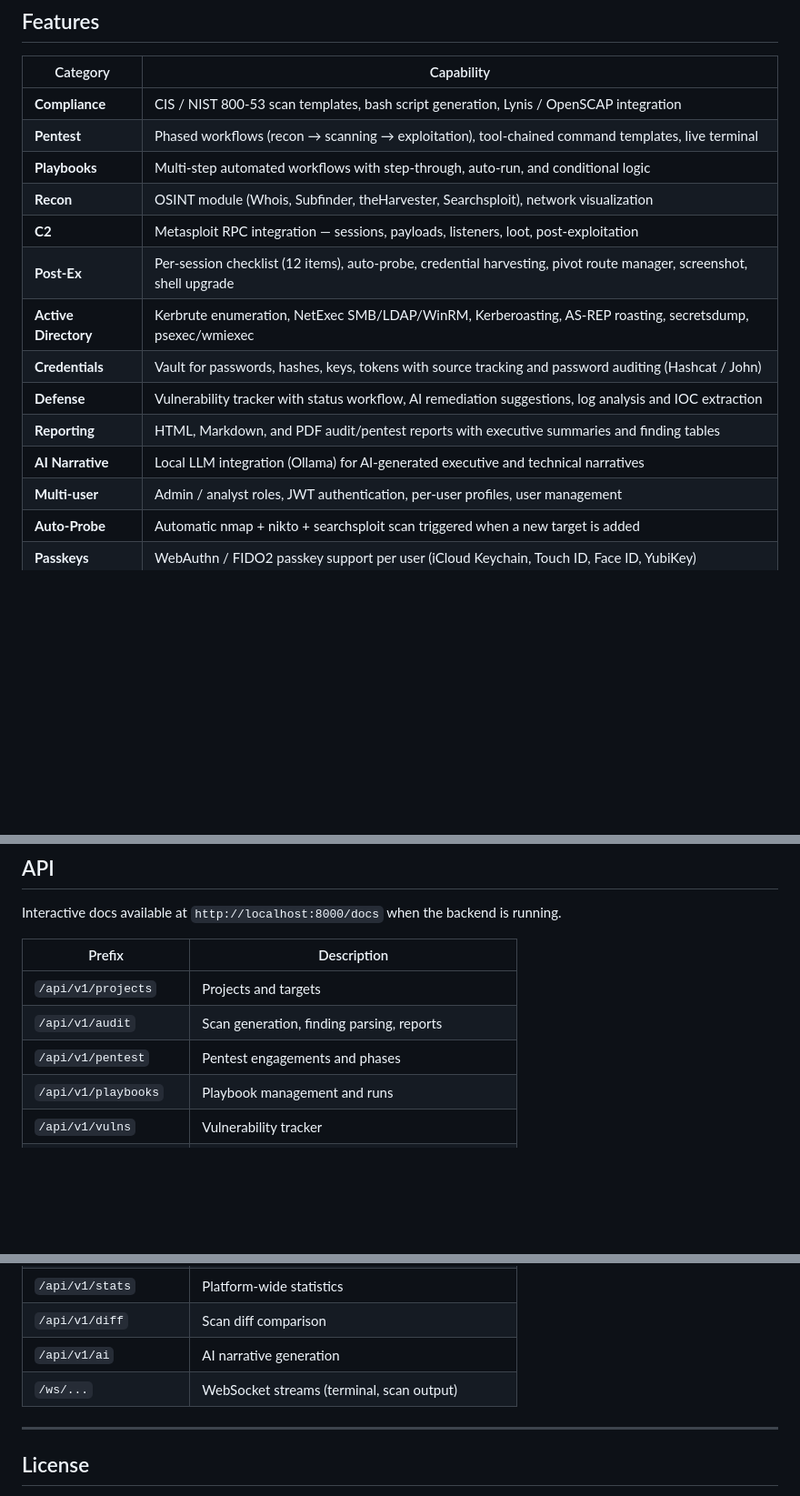
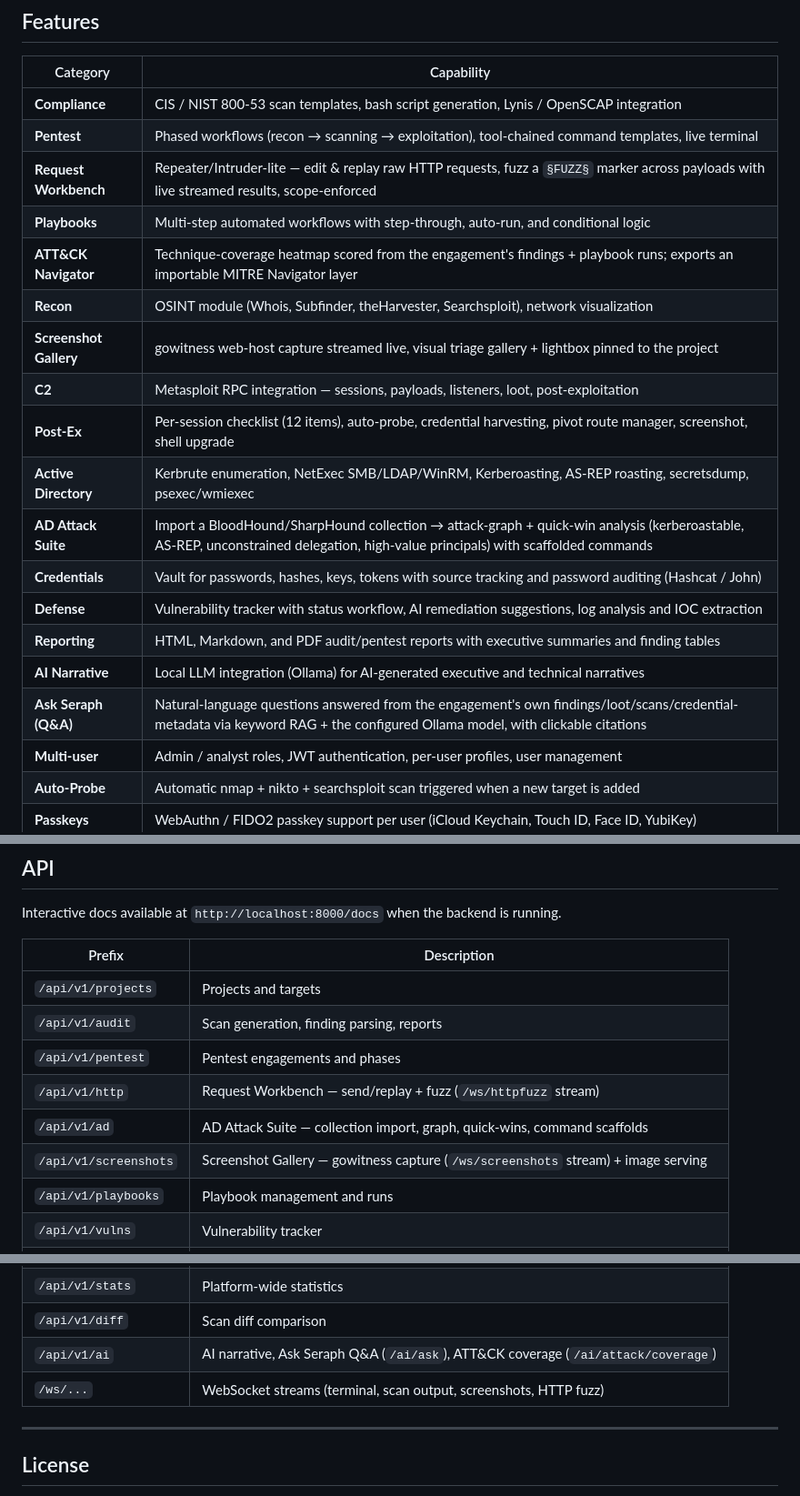
Before and after one commit to halicea7/seraph, a Markdown page: README.md, 3 parts joined by grey strips. Shown at 91% size. Rendered like a GitHub page; blank space fills up the shorter version.

```diff
--- a/README.md
+++ b/README.md
@@ -16,15 +16,20 @@ A self-hosted security assessment platform combining compliance auditing, penetr
 |----------|-----------|
 | **Compliance** | CIS / NIST 800-53 scan templates, bash script generation, Lynis / OpenSCAP integration |
 | **Pentest** | Phased workflows (recon → scanning → exploitation), tool-chained command templates, live terminal |
+| **Request Workbench** | Repeater/Intruder-lite — edit & replay raw HTTP requests, fuzz a `§FUZZ§` marker across payloads with live streamed results, scope-enforced |
 | **Playbooks** | Multi-step automated workflows with step-through, auto-run, and conditional logic |
+| **ATT&CK Navigator** | Technique-coverage heatmap scored from the engagement's findings + playbook runs; exports an importable MITRE Navigator layer |
 | **Recon** | OSINT module (Whois, Subfinder, theHarvester, Searchsploit), network visualization |
+| **Screenshot Gallery** | gowitness web-host capture streamed live, visual triage gallery + lightbox pinned to the project |
 | **C2** | Metasploit RPC integration — sessions, payloads, listeners, loot, post-exploitation |
 | **Post-Ex** | Per-session checklist (12 items), auto-probe, credential harvesting, pivot route manager, screenshot, shell upgrade |
 | **Active Directory** | Kerbrute enumeration, NetExec SMB/LDAP/WinRM, Kerberoasting, AS-REP roasting, secretsdump, psexec/wmiexec |
+| **AD Attack Suite** | Import a BloodHound/SharpHound collection → attack-graph + quick-win analysis (kerberoastable, AS-REP, unconstrained delegation, high-value principals) with scaffolded commands |
 | **Credentials** | Vault for passwords, hashes, keys, tokens with source tracking and password auditing (Hashcat / John) |
 | **Defense** | Vulnerability tracker with status workflow, AI remediation suggestions, log analysis and IOC extraction |
 | **Reporting** | HTML, Markdown, and PDF audit/pentest reports with executive summaries and finding tables |
 | **AI Narrative** | Local LLM integration (Ollama) for AI-generated executive and technical narratives |
+| **Ask Seraph (Q&A)** | Natural-language questions answered from the engagement's own findings/loot/scans/credential-metadata via keyword RAG + the configured Ollama model, with clickable citations |
 | **Multi-user** | Admin / analyst roles, JWT authentication, per-user profiles, user management |
 | **Auto-Probe** | Automatic nmap + nikto + searchsploit scan triggered when a new target is added |
 | **Passkeys** | WebAuthn / FIDO2 passkey support per user (iCloud Keychain, Touch ID, Face ID, YubiKey) |
@@ -521,6 +584,9 @@ Interactive docs available at `http://localhost:8000/docs` when the backend is r
 | `/api/v1/projects` | Projects and targets |
 | `/api/v1/audit` | Scan generation, finding parsing, reports |
 | `/api/v1/pentest` | Pentest engagements and phases |
+| `/api/v1/http` | Request Workbench — send/replay + fuzz (`/ws/httpfuzz` stream) |
+| `/api/v1/ad` | AD Attack Suite — collection import, graph, quick-wins, command scaffolds |
+| `/api/v1/screenshots` | Screenshot Gallery — gowitness capture (`/ws/screenshots` stream) + image serving |
 | `/api/v1/playbooks` | Playbook management and runs |
 | `/api/v1/vulns` | Vulnerability tracker |
 | `/api/v1/logs` | Log analysis and IOC extraction |
@@ -532,8 +598,8 @@ Interactive docs available at `http://localhost:8000/docs` when the backend is r
 | `/api/v1/passkeys` | WebAuthn passkey registration and authentication |
 | `/api/v1/stats` | Platform-wide statistics |
 | `/api/v1/diff` | Scan diff comparison |
-| `/api/v1/ai` | AI narrative generation |
-| `/ws/...` | WebSocket streams (terminal, scan output) |
+| `/api/v1/ai` | AI narrative, Ask Seraph Q&A (`/ai/ask`), ATT&CK coverage (`/ai/attack/coverage`) |
+| `/ws/...` | WebSocket streams (terminal, scan output, screenshots, HTTP fuzz) |
 
 ---
 
```
Also changed, not shown: other parts of README.md (+59 -1 lines).
